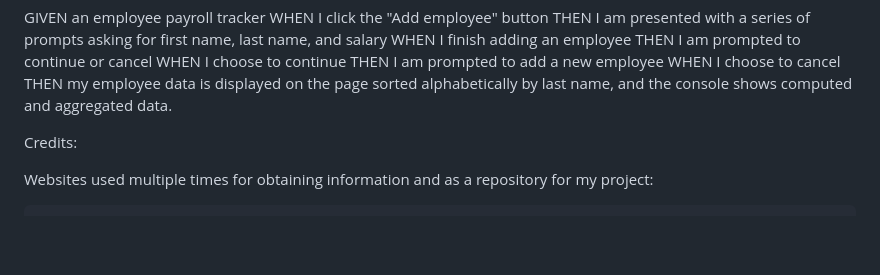
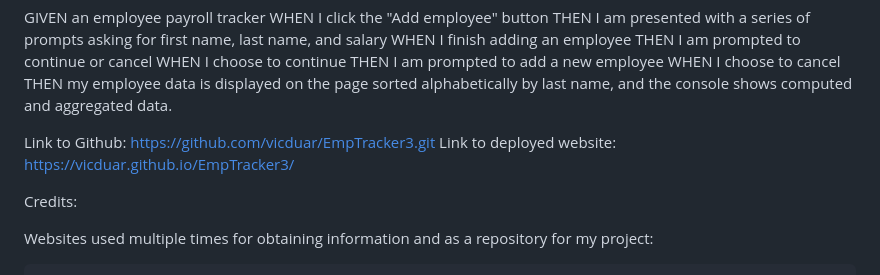
Before and after one commit to vicduar/Duarte-Employee-Tracker, a Markdown page: README.md, the part around the change. Drawn GitHub-style; blank space fills up the shorter version.

```diff
--- a/README.md
+++ b/README.md
@@ -37,6 +37,8 @@ THEN I am prompted to add a new employee
 WHEN I choose to cancel
 THEN my employee data is displayed on the page sorted alphabetically by last name, and the console shows computed and aggregated data.
 
+Link to Github: https://github.com/vicduar/EmpTracker3.git
+Link to deployed website: https://vicduar.github.io/EmpTracker3/
 
 
 Credits:
```
